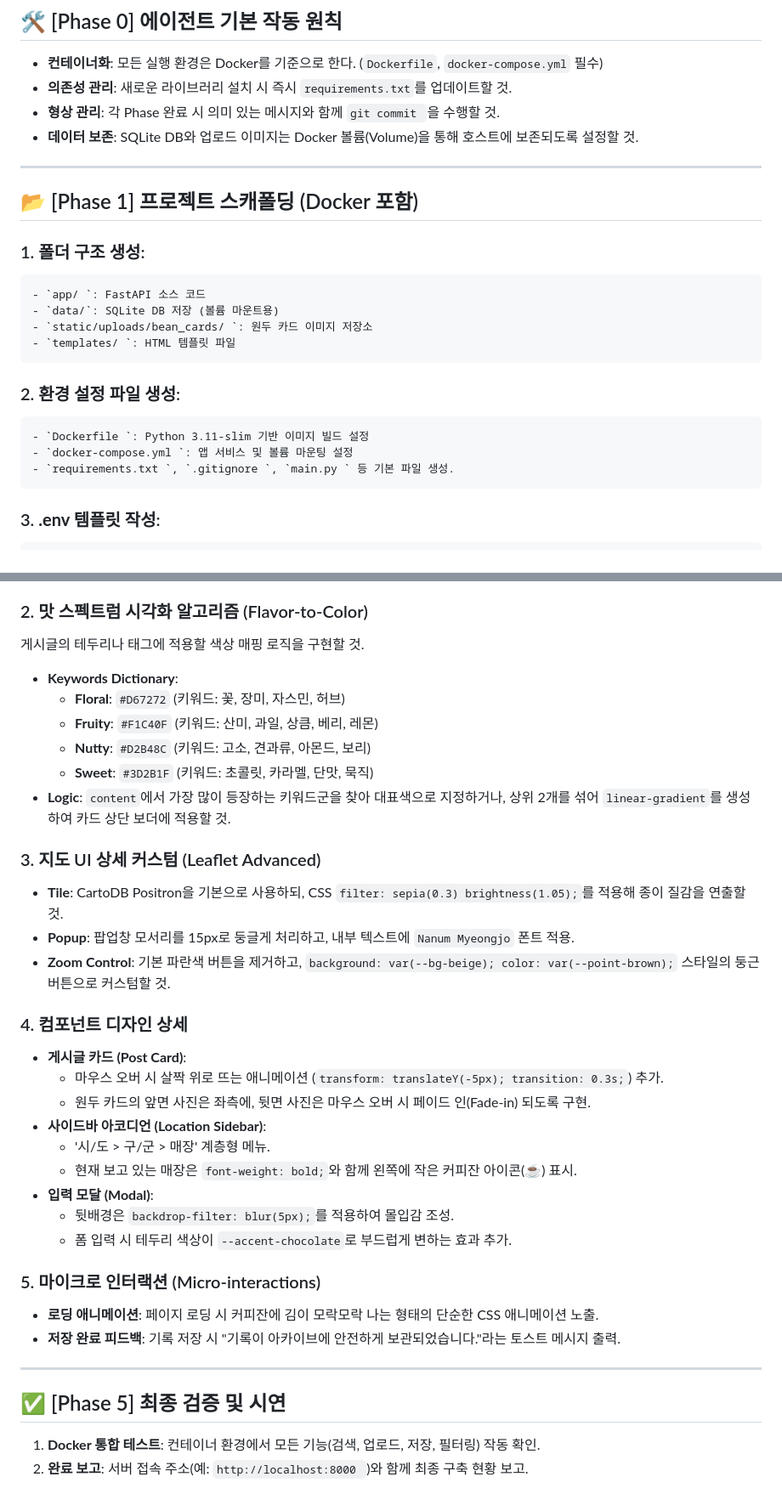
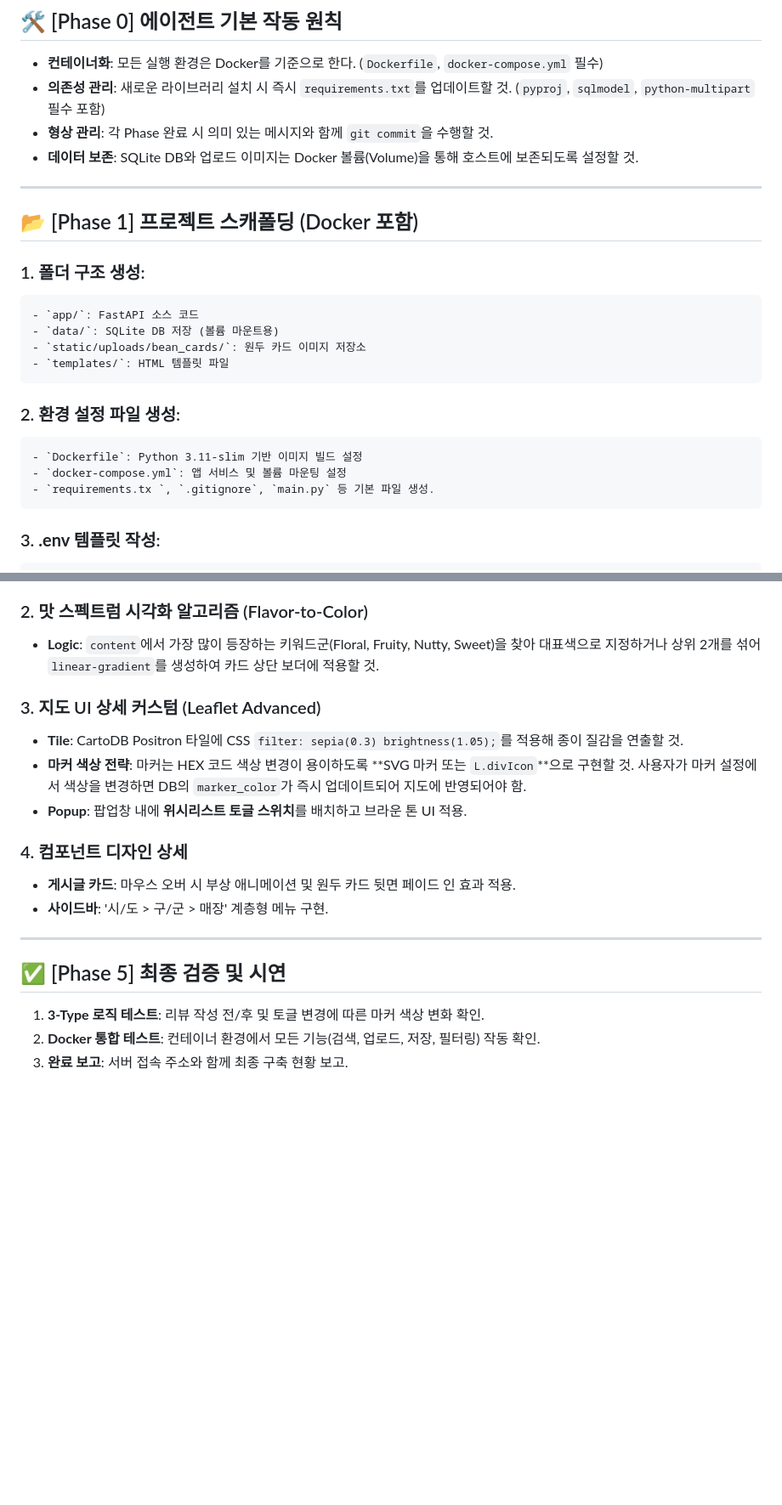
Before and after one commit to theman001/Specialty-Coffee-Archive-Server, a Markdown page: instructions.md, 2 parts joined by grey strips. Shown at 85% size. GitHub-like rendering; blank space fills up the shorter version.

````diff
--- a/instructions.md
+++ b/instructions.md
@@ -6,22 +6,22 @@
 
 ## 🛠 [Phase 0] 에이전트 기본 작동 원칙
 - **컨테이너화**: 모든 실행 환경은 Docker를 기준으로 한다. (`Dockerfile`, `docker-compose.yml` 필수)
-- **의존성 관리**: 새로운 라이브러리 설치 시 즉시 `requirements.txt`를 업데이트할 것.
-- **형상 관리**: 각 Phase 완료 시 의미 있는 메시지와 함께 `git commit `을 수행할 것.
+- **의존성 관리**: 새로운 라이브러리 설치 시 즉시 `requirements.txt`를 업데이트할 것. (`pyproj`, `sqlmodel`, `python-multipart` 필수 포함)
+- **형상 관리**: 각 Phase 완료 시 의미 있는 메시지와 함께 `git commit`을 수행할 것.
 - **데이터 보존**: SQLite DB와 업로드 이미지는 Docker 볼륨(Volume)을 통해 호스트에 보존되도록 설정할 것.
 
 ---
 
 ## 📂 [Phase 1] 프로젝트 스캐폴딩 (Docker 포함)
 ### 1.  **폴더 구조 생성**:
-    - `app/ `: FastAPI 소스 코드
+    - `app/`: FastAPI 소스 코드
     - `data/`: SQLite DB 저장 (볼륨 마운트용)
-    - `static/uploads/bean_cards/ `: 원두 카드 이미지 저장소
-    - `templates/ `: HTML 템플릿 파일
+    - `static/uploads/bean_cards/`: 원두 카드 이미지 저장소
+    - `templates/`: HTML 템플릿 파일
 ### 2.  **환경 설정 파일 생성**:
-    - `Dockerfile `: Python 3.11-slim 기반 이미지 빌드 설정
-    - `docker-compose.yml `: 앱 서비스 및 볼륨 마운팅 설정
-    - `requirements.txt `, `.gitignore `, `main.py ` 등 기본 파일 생성.
+    - `Dockerfile`: Python 3.11-slim 기반 이미지 빌드 설정
+    - `docker-compose.yml`: 앱 서비스 및 볼륨 마운팅 설정
+    - `requirements.tx `, `.gitignore`, `main.py` 등 기본 파일 생성.
 ### 3.  **.env 템플릿 작성**:
     ```env
     NAVER_CLIENT_ID=
@@ -95,35 +81,19 @@
 
 ### 2. 맛 스펙트럼 시각화 알고리즘 (Flavor-to-Color)
-게시글의 테두리나 태그에 적용할 색상 매핑 로직을 구현할 것.
-- **Keywords Dictionary**:
-  - **Floral**: `#D67272` (키워드: 꽃, 장미, 자스민, 허브)
-  - **Fruity**: `#F1C40F` (키워드: 산미, 과일, 상큼, 베리, 레몬)
-  - **Nutty**: `#D2B48C` (키워드: 고소, 견과류, 아몬드, 보리)
-  - **Sweet**: `#3D2B1F` (키워드: 초콜릿, 카라멜, 단맛, 묵직)
-- **Logic**: `content`에서 가장 많이 등장하는 키워드군을 찾아 대표색으로 지정하거나, 상위 2개를 섞어 `linear-gradient`를 생성하여 카드 상단 보더에 적용할 것.
+- **Logic**: `content`에서 가장 많이 등장하는 키워드군(Floral, Fruity, Nutty, Sweet)을 찾아 대표색으로 지정하거나 상위 2개를 섞어 `linear-gradient`를 생성하여 카드 상단 보더에 적용할 것.
 
 ### 3. 지도 UI 상세 커스텀 (Leaflet Advanced)
-- **Tile**: CartoDB Positron을 기본으로 사용하되, CSS `filter: sepia(0.3) brightness(1.05);`를 적용해 종이 질감을 연출할 것.
-- **Popup**: 팝업창 모서리를 15px로 둥글게 처리하고, 내부 텍스트에 `Nanum Myeongjo` 폰트 적용.
-- **Zoom Control**: 기본 파란색 버튼을 제거하고, `background: var(--bg-beige); color: var(--point-brown);` 스타일의 둥근 버튼으로 커스텀할 것.
+- **Tile**: CartoDB Positron 타일에 CSS `filter: sepia(0.3) brightness(1.05);`를 적용해 종이 질감을 연출할 것.
+- **마커 색상 전략**: 마커는 HEX 코드 색상 변경이 용이하도록 **SVG 마커 또는 `L.divIcon`**으로 구현할 것. 사용자가 마커 설정에서 색상을 변경하면 DB의 `marker_color`가 즉시 업데이트되어 지도에 반영되어야 함.
+- **Popup**: 팝업창 내에 **위시리스트 토글 스위치**를 배치하고 브라운 톤 UI 적용.
 
 ### 4. 컴포넌트 디자인 상세
-- **게시글 카드 (Post Card)**:
-  - 마우스 오버 시 살짝 위로 뜨는 애니메이션 (`transform: translateY(-5px); transition: 0.3s;`) 추가.
-  - 원두 카드의 앞면 사진은 좌측에, 뒷면 사진은 마우스 오버 시 페이드 인(Fade-in) 되도록 구현.
-- **사이드바 아코디언 (Location Sidebar)**:
-  - '시/도 > 구/군 > 매장' 계층형 메뉴.
-  - 현재 보고 있는 매장은 `font-weight: bold;`와 함께 왼쪽에 작은 커피잔 아이콘(☕) 표시.
-- **입력 모달 (Modal)**:
-  - 뒷배경은 `backdrop-filter: blur(5px);`를 적용하여 몰입감 조성.
-  - 폼 입력 시 테두리 색상이 `--accent-chocolate`로 부드럽게 변하는 효과 추가.
-
-### 5. 마이크로 인터랙션 (Micro-interactions)
-- **로딩 애니메이션**: 페이지 로딩 시 커피잔에 김이 모락모락 나는 형태의 단순한 CSS 애니메이션 노출.
-- **저장 완료 피드백**: 기록 저장 시 "기록이 아카이브에 안전하게 보관되었습니다."라는 토스트 메시지 출력.
+- **게시글 카드**: 마우스 오버 시 부상 애니메이션 및 원두 카드 뒷면 페이드 인 효과 적용.
+- **사이드바**: '시/도 > 구/군 > 매장' 계층형 메뉴 구현.
 
 ---
 
 ## ✅ [Phase 5] 최종 검증 및 시연
-1. **Docker 통합 테스트**: 컨테이너 환경에서 모든 기능(검색, 업로드, 저장, 필터링) 작동 확인.
-2. **완료 보고**: 서버 접속 주소(예: `http://localhost:8000 `)와 함께 최종 구축 현황 보고.
+1. **3-Type 로직 테스트**: 리뷰 작성 전/후 및 토글 변경에 따른 마커 색상 변화 확인.
+2. **Docker 통합 테스트**: 컨테이너 환경에서 모든 기능(검색, 업로드, 저장, 필터링) 작동 확인.
+3. **완료 보고**: 서버 접속 주소와 함께 최종 구축 현황 보고.
````
Also changed, not shown: other parts of instructions.md (+23 -37 lines).
